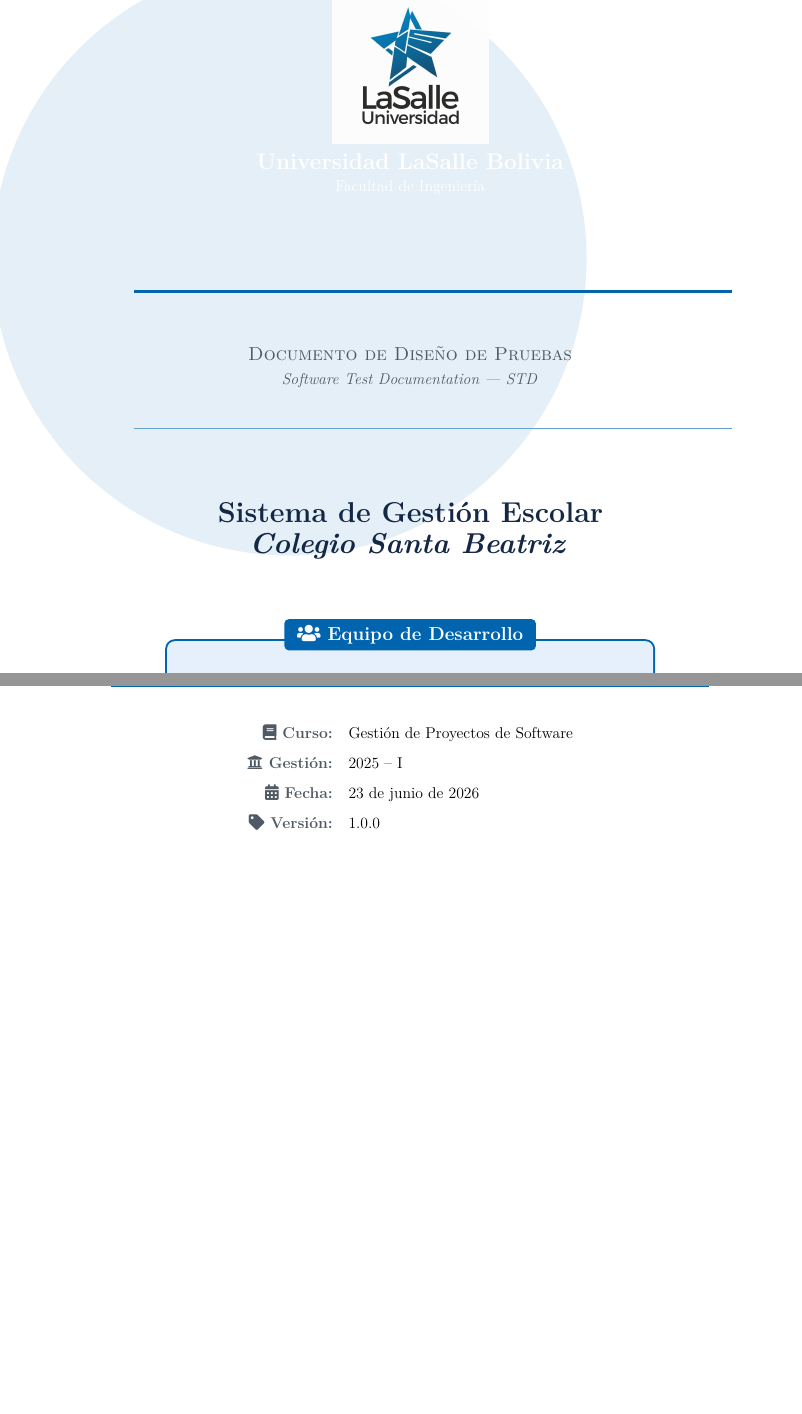
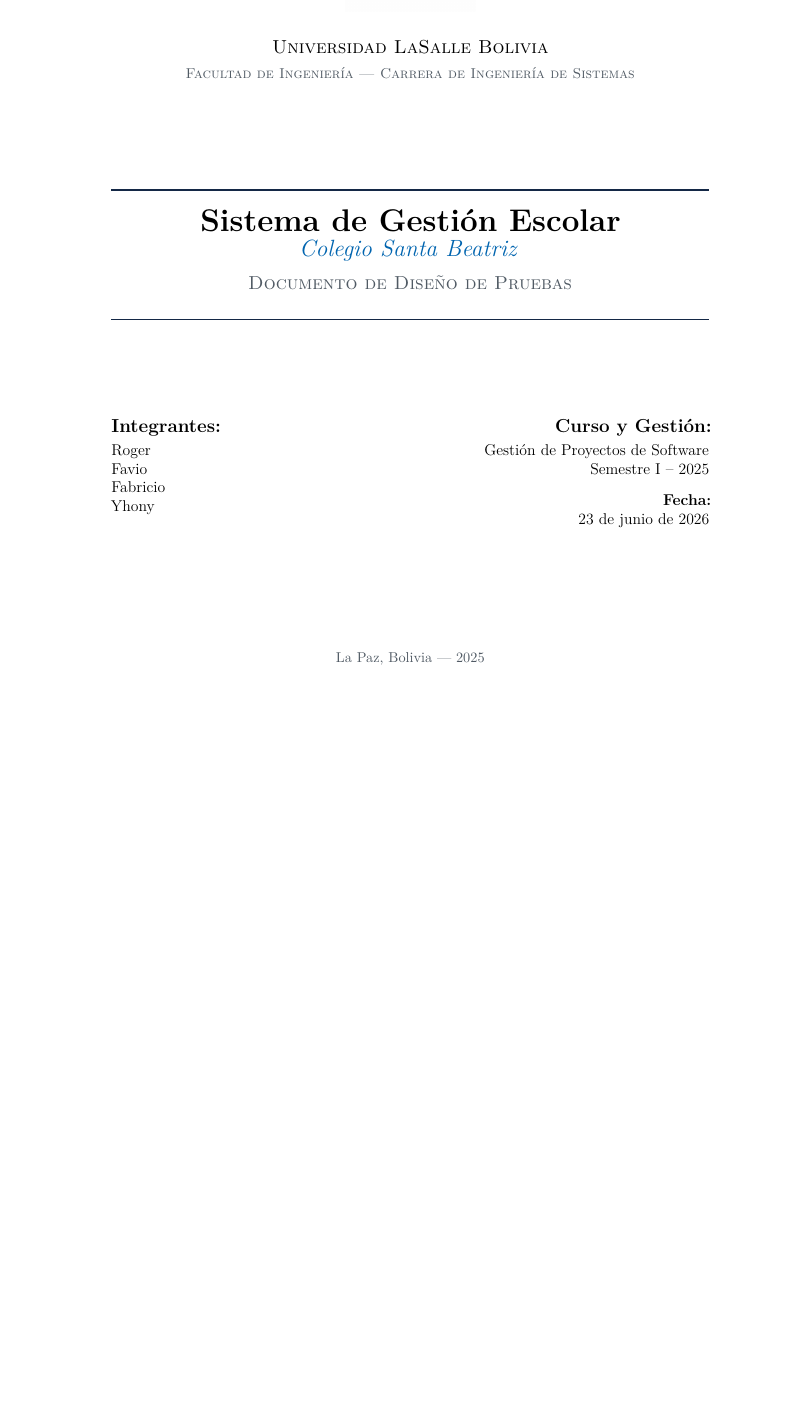
Before and after one commit to rogerinfas/software-project-management-course-project, a LaTeX document (docs/pruebas/main.tex): two parts of pages 1 and 2 of 8 before the commit and part of page 1 of 7 after it, the two joined at a grey line, cut so that both start at the same text, the shorter picture padded with empty space. Compiled offline with pdfLaTeX.

Commit message:
docs(pruebas): simplify cover page for a cleaner academic style

```diff
--- a/docs/pruebas/main.tex
+++ b/docs/pruebas/main.tex
@@ -170,4 +170,11 @@
 %                    C A R Á T U L A
 %------------------------------------------------------------
 \begin{titlepage}
+  \begin{center}
+    %— LOGO DE LA UNIVERSIDAD —
+    \vspace*{1cm}
+    \includegraphics[width=3.5cm]{assets/logo-lasalle.png}\\[1.5em]
+    {\large\scshape Universidad LaSalle Bolivia}\\[0.4em]
+    {\small\color{accentGray}\scshape Facultad de Ingeniería --- Carrera de Ingeniería de Sistemas}
 
+    \vspace{2.5cm}
@@ -196,50 +181,41 @@
 
-  \vspace*{0.3cm}
+    %— TÍTULO PRINCIPAL —
+    {\color{lasalleDark}\rule{\linewidth}{1.5pt}}\\[1.2em]
+    {\fontsize{24}{30}\selectfont\bfseries Sistema de Gestión Escolar}\\[0.4em]
+    {\fontsize{18}{22}\selectfont\color{lasalleBlue}\textit{Colegio Santa Beatriz}}\\[0.8em]
+    {\large\color{accentGray}\scshape Documento de Diseño de Pruebas}\\[0.8em]
+    {\color{lasalleDark}\rule{\linewidth}{1.5pt}}
 
-  %— Logo + Nombre Universidad —
-  \begin{center}
-    \includegraphics[width=4.2cm]{assets/logo-lasalle.png}\\[0.5em]
-    {\color{white}\Large\bfseries Universidad LaSalle Bolivia}\\[0.2em]
-    {\color{white!80}\normalsize Facultad de Ingeniería}
+    \vspace{2.5cm}
+
+    %— AUTORES / DATOS DE LA ENTREGA —
+    \begin{minipage}[t]{0.45\textwidth}
+      \begin{flushleft} \large
+        \textbf{Integrantes:}\\
+        \smallskip
+        \normalsize
+        Roger\\
+        Favio\\
+        Fabricio\\
+        Yhony
+      \end{flushleft}
+    \end{minipage}
+    \hfill
+    \begin{minipage}[t]{0.45\textwidth}
+      \begin{flushright} \large
+        \textbf{Curso y Gestión:}\\
+        \smallskip
+        \normalsize
+        Gestión de Proyectos de Software\\
+        Semestre I -- 2025\\
+        \vspace{0.8em}
+        \textbf{Fecha:}\\
+        \today
+      \end{flushright}
+    \end{minipage}
+
+    \vfill
+
+    %— PIE DE PÁGINA —
+    {\color{accentGray}\small La Paz, Bolivia --- 2025}
   \end{center}
-
-  \vspace{1.8cm}
-
-  %— Separador —
-  {\color{lasalleBlue}\rule{\linewidth}{2pt}}
-  \vspace{0.4cm}
-
-  %— Tipo de documento —
-  \begin{center}
-    {\color{accentGray}\large\scshape Documento de Diseño de Pruebas}\\[0.3em]
-    {\color{accentGray}\normalsize \textit{Software Test Documentation --- STD}}
-  \end{center}
-
-  \vspace{0.3cm}
-  {\color{lasalleBlue!60}\rule{\linewidth}{1pt}}
-  \vspace{0.6cm}
-
-  %— Título principal —
-  \begin{center}
-    {\color{lasalleDark}\fontsize{22}{28}\selectfont\bfseries
-      Sistema de Gestión Escolar\\[0.3em]
-      \textit{Colegio Santa Beatriz}}
-  \end{center}
-
-  \vspace{0.8cm}
-
-  %— Caja del equipo —
-  \begin{center}
-  \begin{tcolorbox}[
-    enhanced,
-    width=0.82\textwidth,
-    colback=lasalleLight,
-    colframe=lasalleBlue,
-    arc=6pt,
-    boxrule=1.5pt,
-    title={\faUsers\ \textbf{Equipo de Desarrollo}},
-    fonttitle=\bfseries\large,
-    coltitle=white,
-    colbacktitle=lasalleBlue,
-    attach boxed title to top center={yshift=-3mm},
-    top=6mm,
@@ -256,15 +221,0 @@
-  \end{tcolorbox}
-  \end{center}
-
-  \vspace{0.6cm}
-
-  %— Metadatos del curso —
-  \begin{center}
-    \renewcommand{\arraystretch}{1.6}
-    \begin{tabular}{>{\color{accentGray}\bfseries}r l}
-      \faBook\ Curso:       & Gestión de Proyectos de Software \\
-      \faUniversity\ Gestión: & 2025 -- I \\
-      \faCalendar*\ Fecha:  & \today    \\
-      \faTag\ Versión:        & 1.0.0     \\
-    \end{tabular}
-  \end{center}
```
Also changed, not shown: docs/pruebas/main.pdf, docs/pruebas/main.tex (43 more changed lines).
